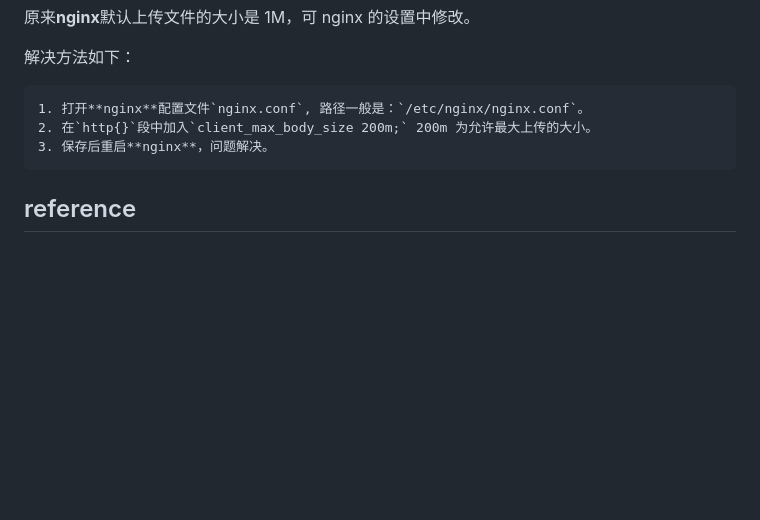
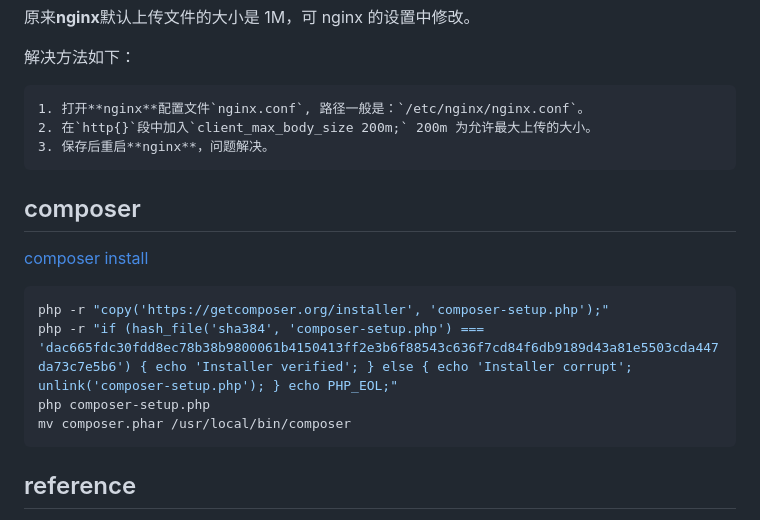
Before and after one commit to liweilijie/Australia, a Markdown page: php/README.md, the part around the change. Drawn GitHub-style; blank space fills up the shorter version.

````diff
--- a/php/README.md
+++ b/php/README.md
@@ -351,6 +351,16 @@ download envato market plugin: [envato market](https://www.envato.com/lp/market-
     2. 在`http{}`段中加入`client_max_body_size 200m;` 200m 为允许最大上传的大小。
     3. 保存后重启**nginx**，问题解决。
 
+## composer
+
+[composer install](https://getcomposer.org/download/)
+```bash
+php -r "copy('https://getcomposer.org/installer', 'composer-setup.php');"
+php -r "if (hash_file('sha384', 'composer-setup.php') === 'dac665fdc30fdd8ec78b38b9800061b4150413ff2e3b6f88543c636f7cd84f6db9189d43a81e5503cda447da73c7e5b6') { echo 'Installer verified'; } else { echo 'Installer corrupt'; unlink('composer-setup.php'); } echo PHP_EOL;"
+php composer-setup.php
+mv composer.phar /usr/local/bin/composer
+```
+
 ## reference
 
 -   [wpresidence server requirements](https://help.wpresidence.net/article/theme-wordpress-server-requirements/)
````
